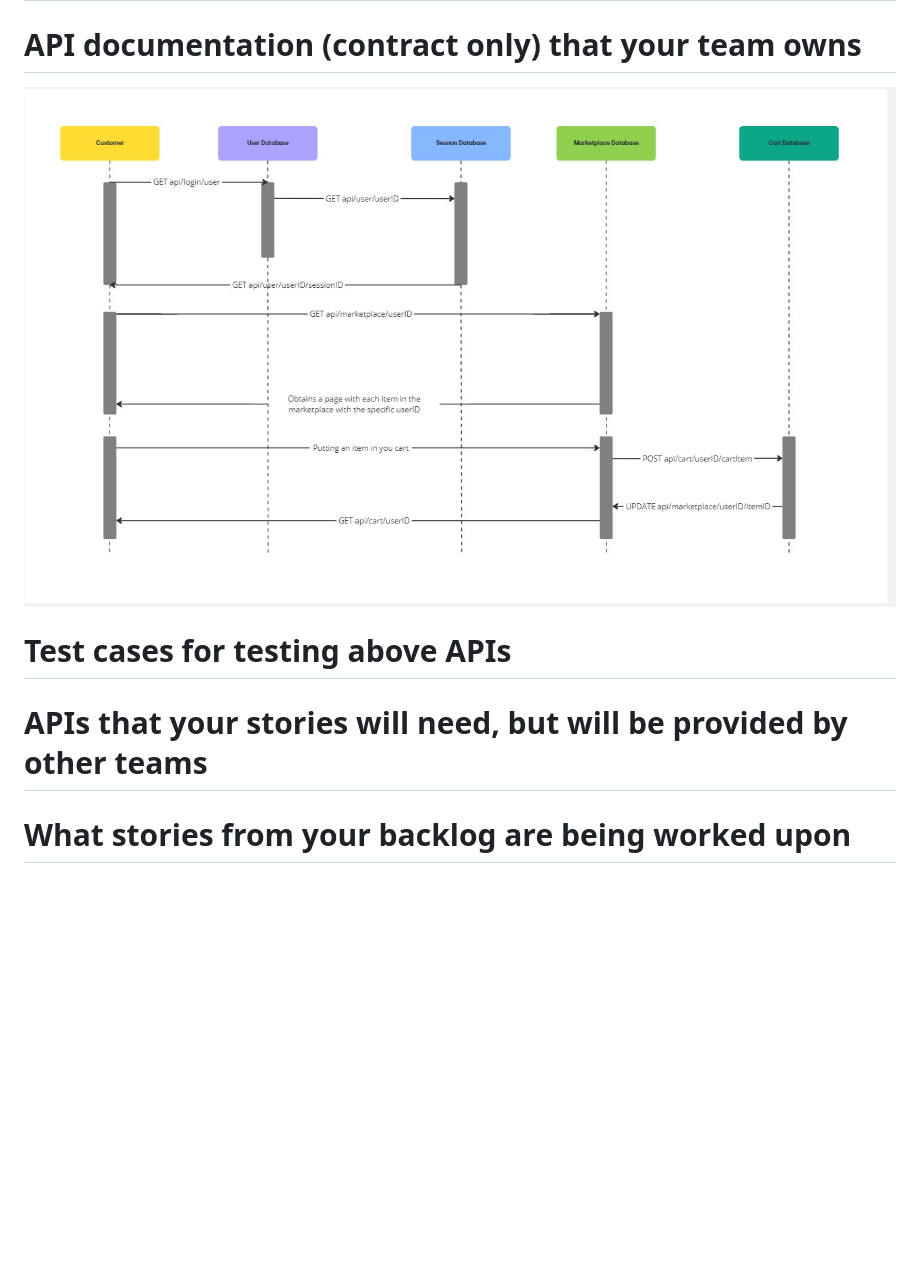
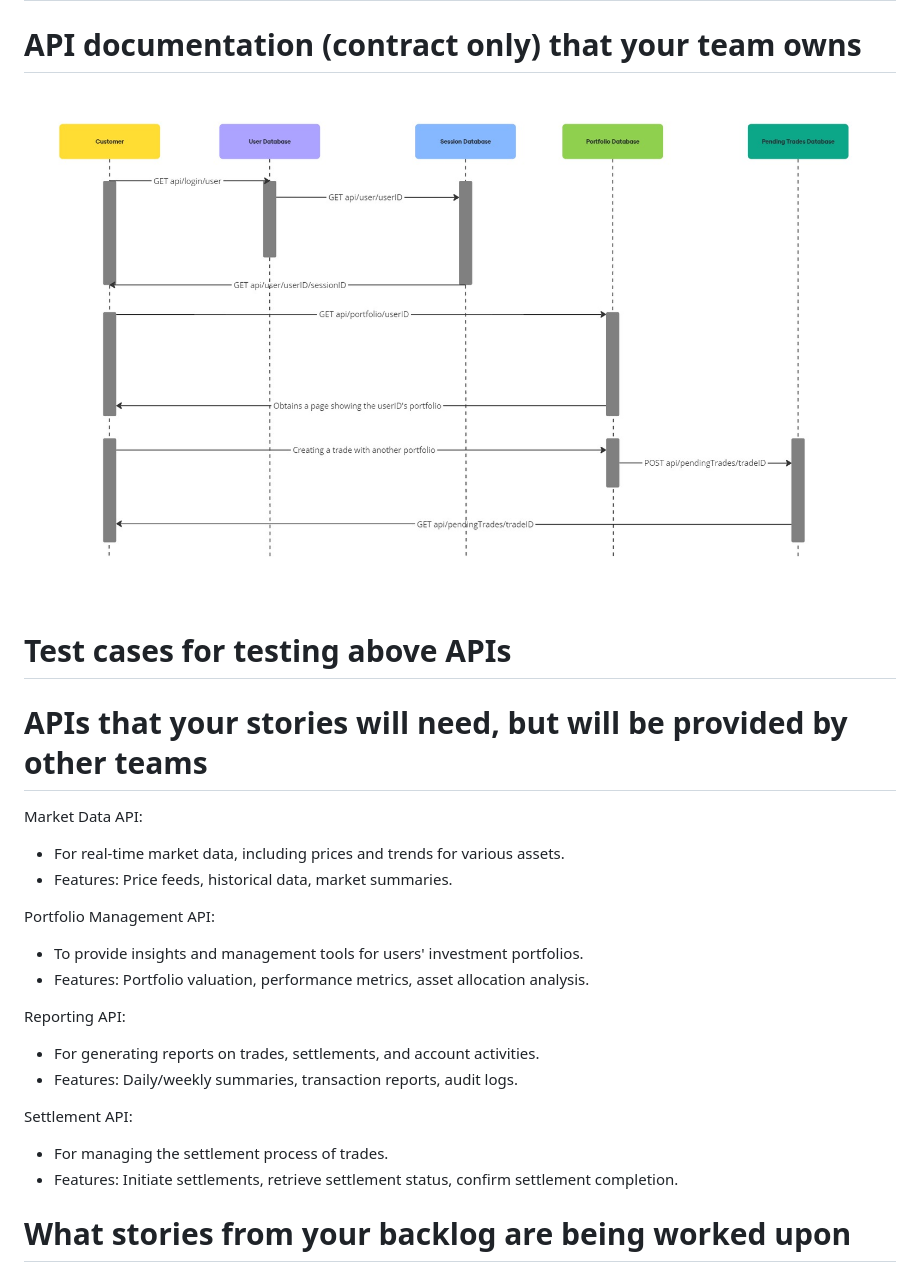
Before and after one commit to dhruvilk/CS673, a Markdown page: assignments/pa2.md, the part around the change. GitHub-like rendering; pictures changed too: assignments/api-sequence-diagram.jpg; blank space fills up the shorter version.

Commit message:
Added new API documentation and APIs provided by other teams

```diff
--- a/assignments/pa2.md
+++ b/assignments/pa2.md
@@ -2,9 +2,25 @@
 
 # API documentation (contract only) that your team owns
 ![Local Image](api-sequence-diagram.jpg)
+
 # Test cases for testing above APIs
 
 # APIs that your stories will need, but will be provided by other teams
+Market Data API:
+- For real-time market data, including prices and trends for various assets.
+- Features: Price feeds, historical data, market summaries.
+
+Portfolio Management API:
+- To provide insights and management tools for users' investment portfolios.
+- Features: Portfolio valuation, performance metrics, asset allocation analysis.
+
+Reporting API:
+- For generating reports on trades, settlements, and account activities.
+- Features: Daily/weekly summaries, transaction reports, audit logs.
+
+Settlement API:
+- For managing the settlement process of trades.
+- Features: Initiate settlements, retrieve settlement status, confirm settlement completion.
 
 # What stories from your backlog are being worked upon
 - [Issue #35](https://github.com/dhruvilk/CS673/issues/35)
```
